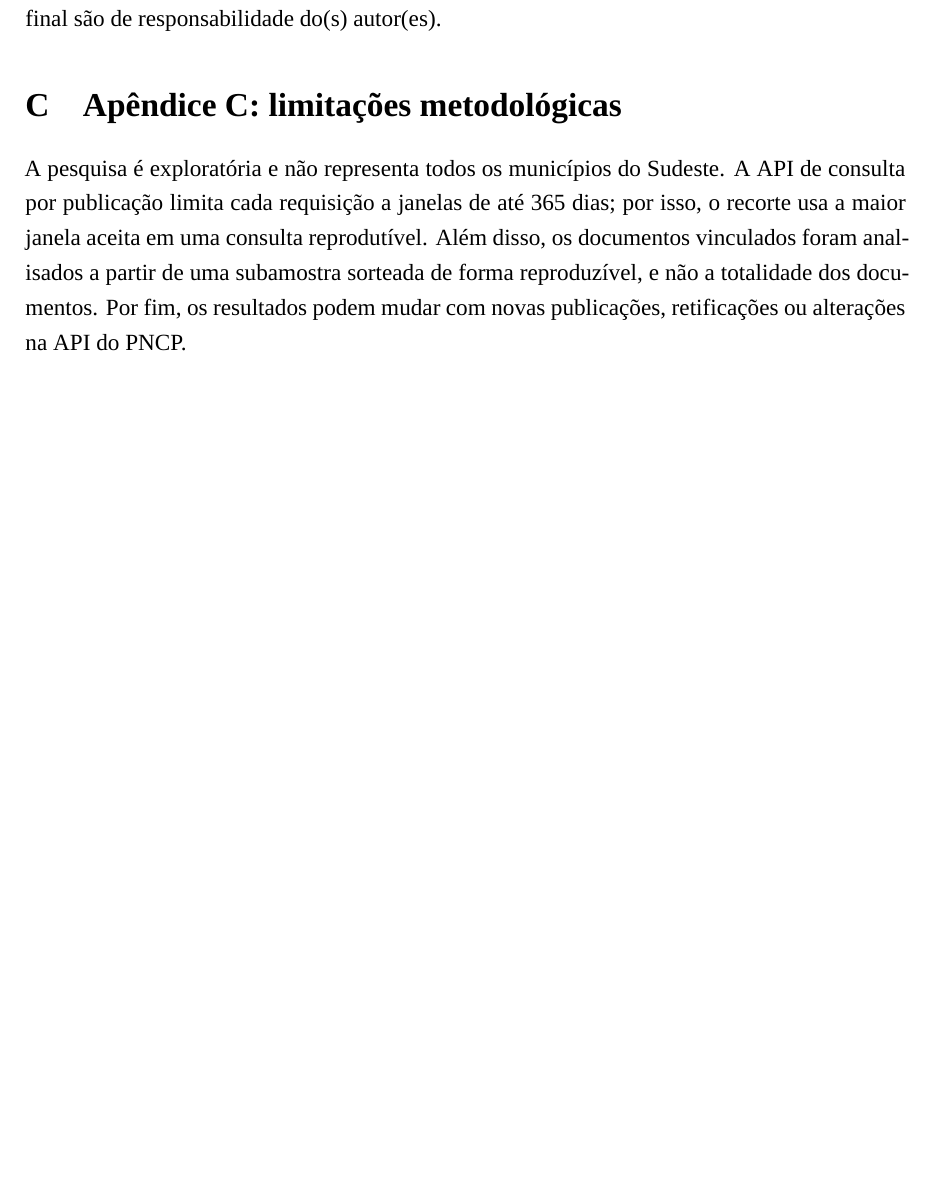
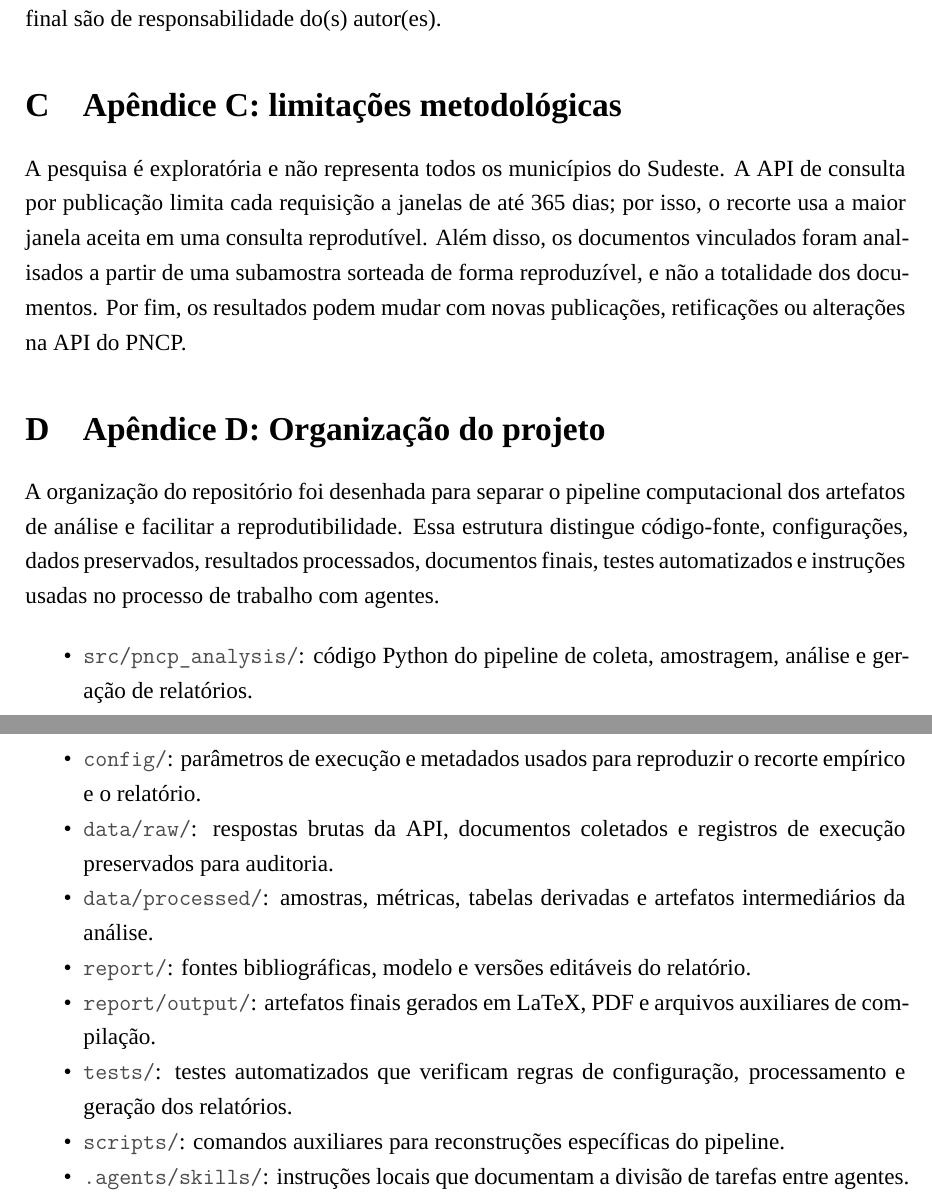
Before and after one commit to Amorim33/analise-pncp, a LaTeX paper (report/output/relatorio-final.tex): part of page 11 of 11 before the commit and two parts of pages 11 and 12 of 12 after it, the two joined at a grey line, cut so that both start at the same text, the shorter picture padded with empty space. Compiled offline with XeLaTeX; a missing font is replaced by an installed copy or a similar font.

Commit message:
docs: update final report authors and project organization

```diff
--- a/report/output/relatorio-final.tex
+++ b/report/output/relatorio-final.tex
@@ -53,7 +53,8 @@
 \title{Portal Nacional de Contratações Públicas e governo aberto: uma
 análise exploratória das capitais do Sudeste\\\large Transparência
 formal, dados abertos e fragmentação institucional}
-\author{PREENCHER\_NOME}
+\author{Aluisio Amorim Cruz - 13174902 \and Leonardo Zoppello Fernandes
+- 13838749}
 \date{01/07/2026}
 
 \begin{document}
@@ -677,4 +678,50 @@ analisados a partir de uma subamostra sorteada de forma reproduzível, e
 não a totalidade dos documentos. Por fim, os resultados podem mudar com
 novas publicações, retificações ou alterações na API do PNCP.
 
+\section{Apêndice D: Organização do
+projeto}\label{apuxeandice-d-organizauxe7uxe3o-do-projeto}
+
+A organização do repositório foi desenhada para separar o pipeline
+computacional dos artefatos de análise e facilitar a reprodutibilidade.
+Essa estrutura distingue código-fonte, configurações, dados preservados,
+resultados processados, documentos finais, testes automatizados e
+instruções usadas no processo de trabalho com agentes.
+
+\begin{itemize}
+\tightlist
+\item
+  \href{https://github.com/Amorim33/analise-pncp/tree/main/src/pncp_analysis}{\texttt{src/pncp\_analysis/}}:
+  código Python do pipeline de coleta, amostragem, análise e geração de
+  relatórios.
+\item
+  \href{https://github.com/Amorim33/analise-pncp/tree/main/config}{\texttt{config/}}:
+  parâmetros de execução e metadados usados para reproduzir o recorte
+  empírico e o relatório.
+\item
+  \href{https://github.com/Amorim33/analise-pncp/tree/main/data/raw}{\texttt{data/raw/}}:
+  respostas brutas da API, documentos coletados e registros de execução
+  preservados para auditoria.
+\item
+  \href{https://github.com/Amorim33/analise-pncp/tree/main/data/processed}{\texttt{data/processed/}}:
+  amostras, métricas, tabelas derivadas e artefatos intermediários da
+  análise.
+\item
+  \href{https://github.com/Amorim33/analise-pncp/tree/main/report}{\texttt{report/}}:
+  fontes bibliográficas, modelo e versões editáveis do relatório.
+\item
+  \href{https://github.com/Amorim33/analise-pncp/tree/main/report/output}{\texttt{report/output/}}:
+  artefatos finais gerados em LaTeX, PDF e arquivos auxiliares de
+  compilação.
+\item
+  \href{https://github.com/Amorim33/analise-pncp/tree/main/tests}{\texttt{tests/}}:
+  testes automatizados que verificam regras de configuração,
+  processamento e geração dos relatórios.
+\item
+  \href{https://github.com/Amorim33/analise-pncp/tree/main/scripts}{\texttt{scripts/}}:
+  comandos auxiliares para reconstruções específicas do pipeline.
+\item
+  \href{https://github.com/Amorim33/analise-pncp/tree/main/.agents/skills}{\texttt{.agents/skills/}}:
+  instruções locais que documentam a divisão de tarefas entre agentes.
+\end{itemize}
+
 \end{document}
```
Also changed, not shown: config/paper.yaml (+2 -1 lines), report/relatorio-final.md (+3 -2 lines), report/output/relatorio-final.pdf, report/output/relatorio-final.tex (2 more changed lines), 2 other files.
